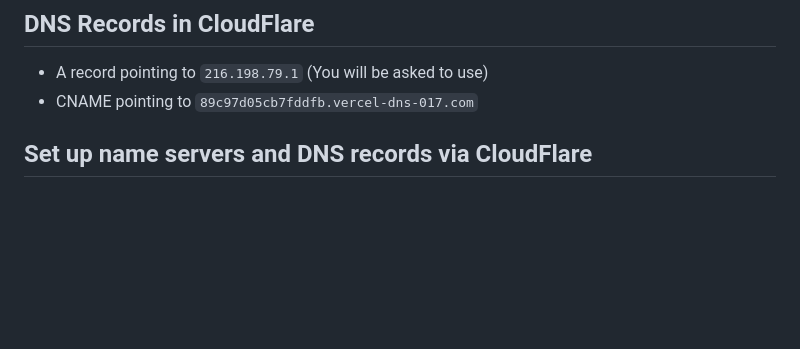
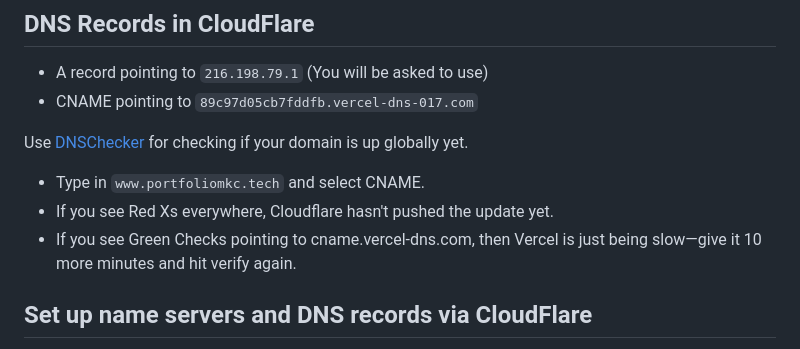
Before and after one commit to MJeat/Technical-Portfolio, a Markdown page: README.md, the part around the change. Drawn GitHub-style; blank space fills up the shorter version.

```diff
--- a/README.md
+++ b/README.md
@@ -7,6 +7,10 @@ If you want a domain, buy from CloudFlare or NameCheap.
 - A record pointing to `216.198.79.1` (You will be asked to use)
 - CNAME pointing to `89c97d05cb7fddfb.vercel-dns-017.com`
 
+Use [DNSChecker](https://dnschecker.org/) for checking if your domain is up globally yet.
+- Type in `www.portfoliomkc.tech` and select CNAME.
+- If you see Red Xs everywhere, Cloudflare hasn't pushed the update yet.
+- If you see Green Checks pointing to cname.vercel-dns.com, then Vercel is just being slow—give it 10 more minutes and hit verify again.
 
 ## Set up name servers and DNS records via CloudFlare
 In Cloudflare, setup domain and setup its records. Copy the records above, and since it is in Vercel, you don't really need to turn on CloudFlare proxy. Vercel is already protecting you.
```
